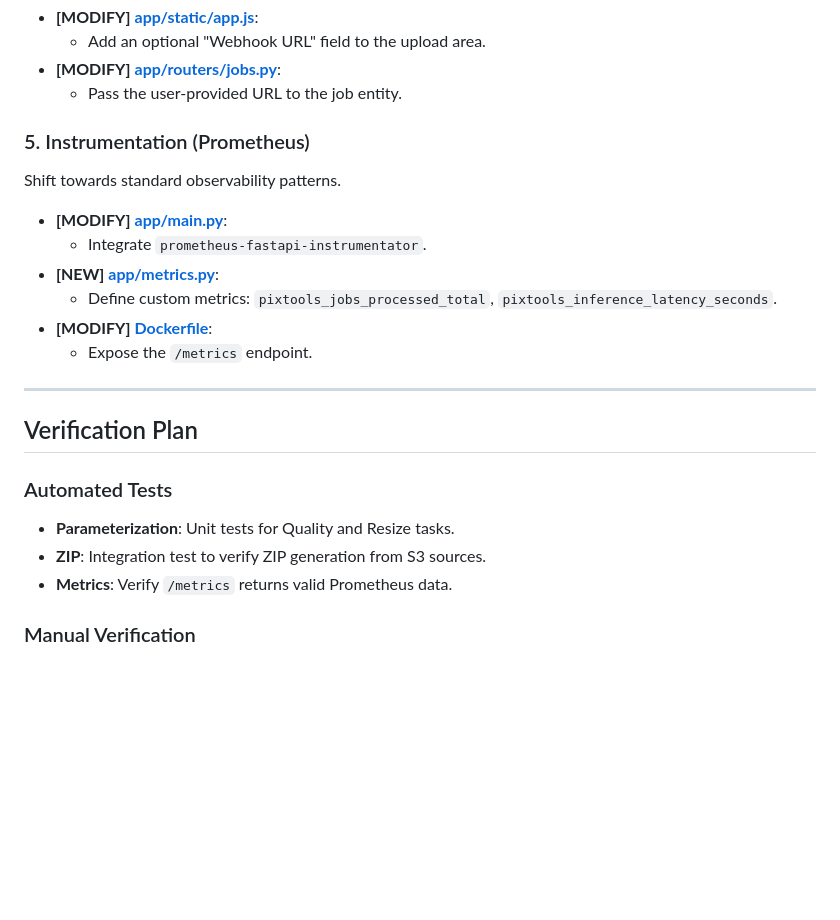
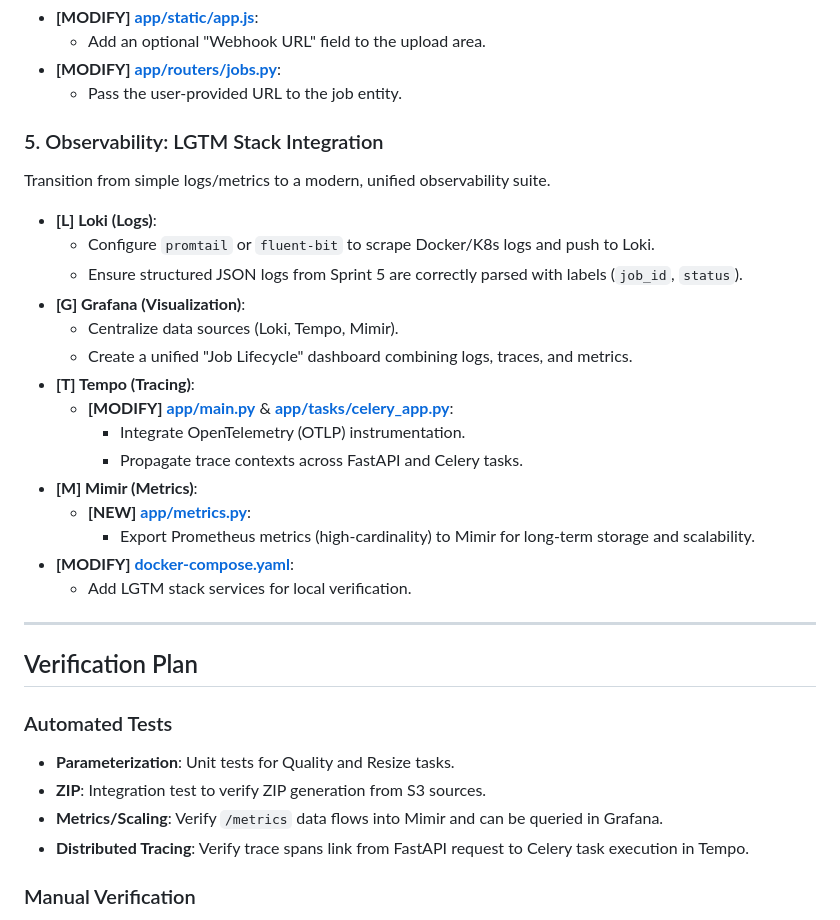
Before and after one commit to NFRohan/PixTools, a Markdown page: implementation_plan.md, the part around the change. Drawn GitHub-style; blank space fills up the shorter version.

Commit message:
Update Plan to LGTM stack

```diff
--- a/implementation_plan.md
+++ b/implementation_plan.md
@@ -36,14 +36,23 @@ Allow users to test integration with their own endpoints.
 - **[MODIFY] [app/routers/jobs.py](file:///d:/Github/PixTools/app/routers/jobs.py)**:
     - Pass the user-provided URL to the job entity.
 
-### 5. Instrumentation (Prometheus)
-Shift towards standard observability patterns.
-- **[MODIFY] [app/main.py](file:///d:/Github/PixTools/app/main.py)**:
-    - Integrate `prometheus-fastapi-instrumentator`.
-- **[NEW] [app/metrics.py](file:///d:/Github/PixTools/app/metrics.py)**:
-    - Define custom metrics: `pixtools_jobs_processed_total`, `pixtools_inference_latency_seconds`.
-- **[MODIFY] [Dockerfile](file:///d:/Github/PixTools/Dockerfile)**:
-    - Expose the `/metrics` endpoint.
+### 5. Observability: LGTM Stack Integration
+Transition from simple logs/metrics to a modern, unified observability suite.
+- **[L] Loki (Logs)**:
+    - Configure `promtail` or `fluent-bit` to scrape Docker/K8s logs and push to Loki.
+    - Ensure structured JSON logs from Sprint 5 are correctly parsed with labels (`job_id`, `status`).
+- **[G] Grafana (Visualization)**:
+    - Centralize data sources (Loki, Tempo, Mimir).
+    - Create a unified "Job Lifecycle" dashboard combining logs, traces, and metrics.
+- **[T] Tempo (Tracing)**:
+    - **[MODIFY] [app/main.py](file:///d:/Github/PixTools/app/main.py)** & **[app/tasks/celery_app.py](file:///d:/Github/PixTools/app/tasks/celery_app.py)**:
+        - Integrate OpenTelemetry (OTLP) instrumentation.
+        - Propagate trace contexts across FastAPI and Celery tasks.
+- **[M] Mimir (Metrics)**:
+    - **[NEW] [app/metrics.py](file:///d:/Github/PixTools/app/metrics.py)**:
+        - Export Prometheus metrics (high-cardinality) to Mimir for long-term storage and scalability.
+- **[MODIFY] [docker-compose.yaml](file:///d:/Github/PixTools/docker-compose.yaml)**:
+    - Add LGTM stack services for local verification.
 
 ---
 
@@ -52,7 +61,8 @@ Shift towards standard observability patterns.
 ### Automated Tests
 - **Parameterization**: Unit tests for Quality and Resize tasks.
 - **ZIP**: Integration test to verify ZIP generation from S3 sources.
-- **Metrics**: Verify `/metrics` returns valid Prometheus data.
+- **Metrics/Scaling**: Verify `/metrics` data flows into Mimir and can be queried in Grafana.
+- **Distributed Tracing**: Verify trace spans link from FastAPI request to Celery task execution in Tempo.
 
 ### Manual Verification
 1. **Dynamic UI**: Verify sliders/inputs appear/disappear correctly based on operation selection.
```
Also changed, not shown: task.md (+1 -1 lines).
